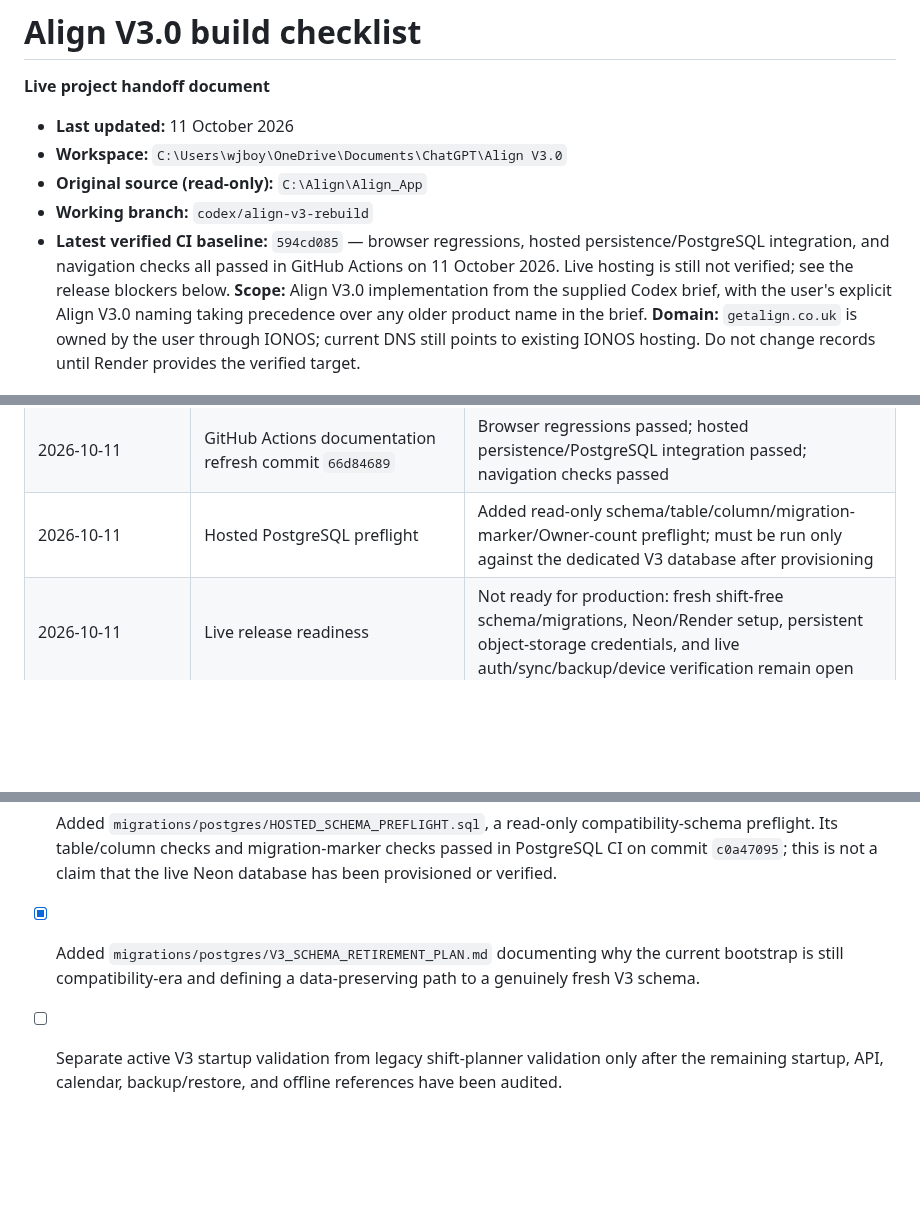
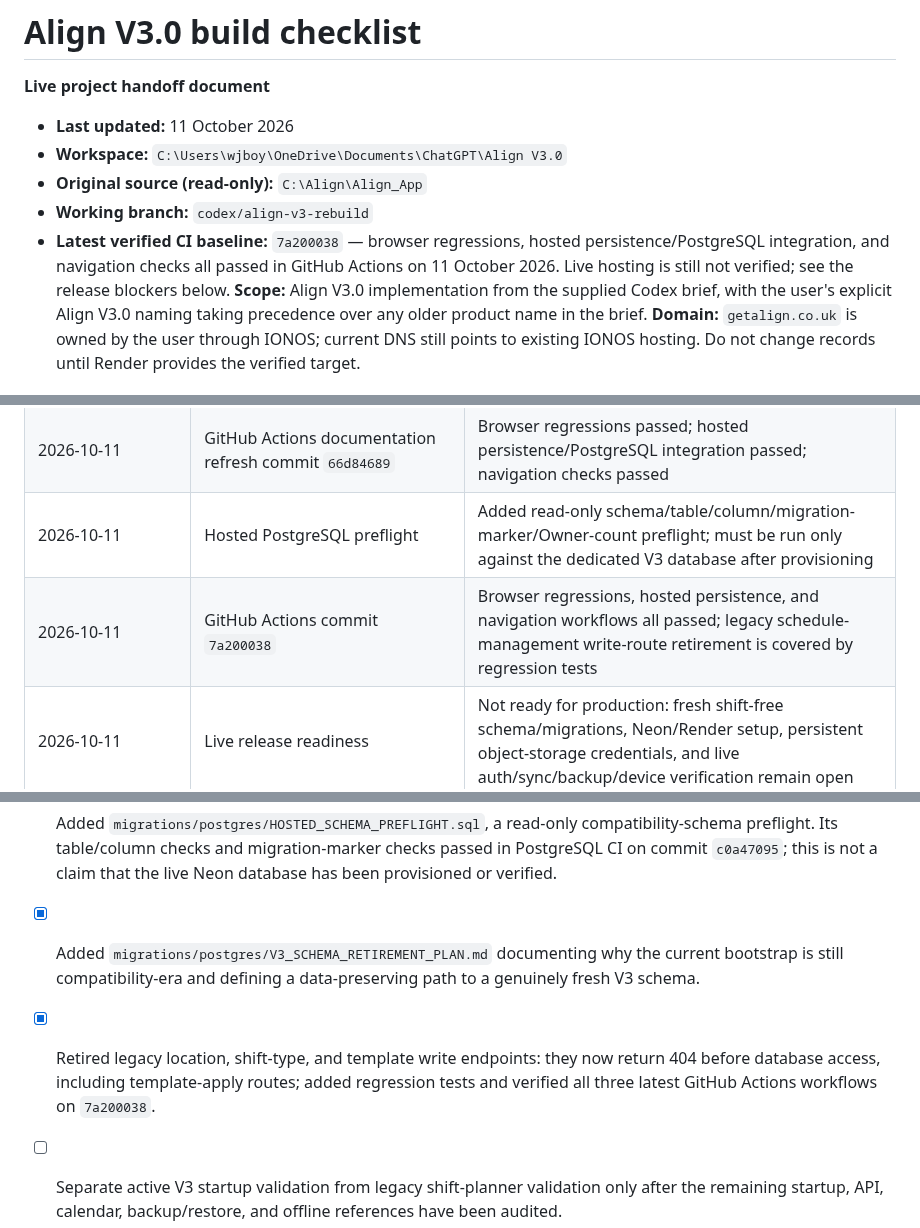
Before and after one commit to wjb006/Align-V3.0, a Markdown page: BUILD_CHECKLIST.md, 3 parts joined by grey strips. Drawn GitHub-style; blank space fills up the shorter version.

Commit message:
Record verified schedule endpoint retirement and green CI

```diff
--- a/BUILD_CHECKLIST.md
+++ b/BUILD_CHECKLIST.md
@@ -5,7 +5,7 @@
 - **Workspace:** `C:\Users\wjboy\OneDrive\Documents\ChatGPT\Align V3.0`
 - **Original source (read-only):** `C:\Align\Align_App`
 - **Working branch:** `codex/align-v3-rebuild`
-- **Latest verified CI baseline:** `594cd085` — browser regressions, hosted persistence/PostgreSQL integration, and navigation checks all passed in GitHub Actions on 11 October 2026. Live hosting is still not verified; see the release blockers below.
+- **Latest verified CI baseline:** `7a200038` — browser regressions, hosted persistence/PostgreSQL integration, and navigation checks all passed in GitHub Actions on 11 October 2026. Live hosting is still not verified; see the release blockers below.
 **Scope:** Align V3.0 implementation from the supplied Codex brief, with the user's explicit Align V3.0 naming taking precedence over any older product name in the brief.
 **Domain:** `getalign.co.uk` is owned by the user through IONOS; current DNS still points to existing IONOS hosting. Do not change records until Render provides the verified target.
 ## How to use this document
@@ -171,6 +171,7 @@
 | 2026-10-11 | GitHub Actions latest commit `594cd085` | Browser regressions passed; hosted persistence/PostgreSQL integration passed; navigation checks passed |
 | 2026-10-11 | GitHub Actions documentation refresh commit `66d84689` | Browser regressions passed; hosted persistence/PostgreSQL integration passed; navigation checks passed |
 | 2026-10-11 | Hosted PostgreSQL preflight | Added read-only schema/table/column/migration-marker/Owner-count preflight; must be run only against the dedicated V3 database after provisioning |
+| 2026-10-11 | GitHub Actions commit `7a200038` | Browser regressions, hosted persistence, and navigation workflows all passed; legacy schedule-management write-route retirement is covered by regression tests |
 | 2026-10-11 | Live release readiness | Not ready for production: fresh shift-free schema/migrations, Neon/Render setup, persistent object-storage credentials, and live auth/sync/backup/device verification remain open |
 | 2026-10-11 | Script grouping and stale-reference audit | Launch/add-ons grouping implemented; final runtime/browser verification pending |
 | 2026-10-11 | File cleanup inventory | Release note duplicates consolidated; duplicate migration check removed; one-off scripts removed; targeted checks pending |
@@ -213,6 +214,7 @@
 - [x] Verified GitHub Actions for commit `bae12862`: browser regression matrix passed (Desktop Chromium, Pixel 7 Chrome, iPhone 13 Safari), hosted persistence passed, and navigation checks passed.
 - [x] Added `migrations/postgres/HOSTED_SCHEMA_PREFLIGHT.sql`, a read-only compatibility-schema preflight. Its table/column checks and migration-marker checks passed in PostgreSQL CI on commit `c0a47095`; this is not a claim that the live Neon database has been provisioned or verified.
 - [x] Added `migrations/postgres/V3_SCHEMA_RETIREMENT_PLAN.md` documenting why the current bootstrap is still compatibility-era and defining a data-preserving path to a genuinely fresh V3 schema.
+- [x] Retired legacy location, shift-type, and template write endpoints: they now return 404 before database access, including template-apply routes; added regression tests and verified all three latest GitHub Actions workflows on `7a200038`.
 - [ ] Separate active V3 startup validation from legacy shift-planner validation only after the remaining startup, API, calendar, backup/restore, and offline references have been audited.
 - [ ] Add a fresh-V3 PostgreSQL fixture with no shift-planner tables and prove startup and retained organiser/Studio/auth flows work against it.
 - [ ] Keep a separate legacy-data fixture proving existing schedule/leave rows are preserved; do not drop or truncate these tables as part of release preparation.
```
